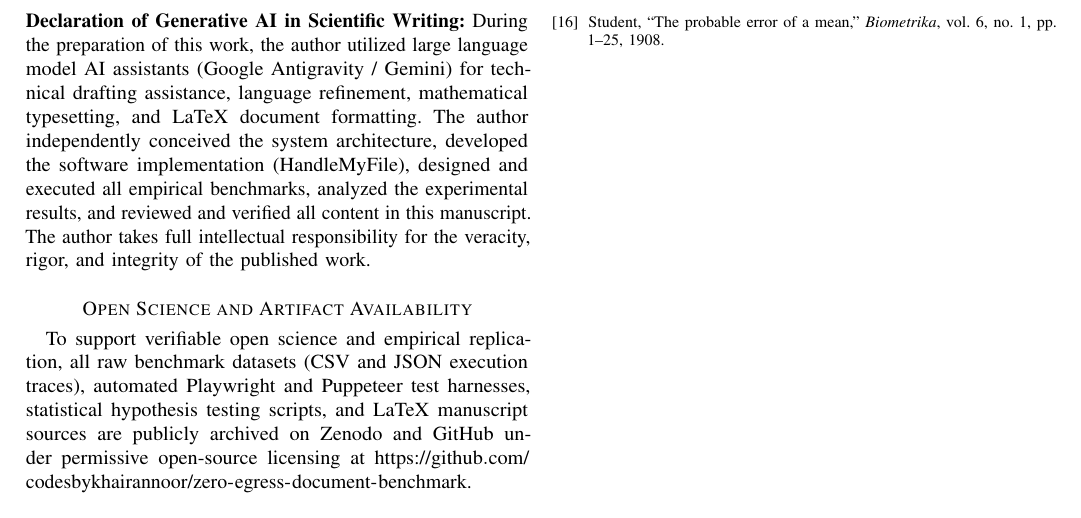
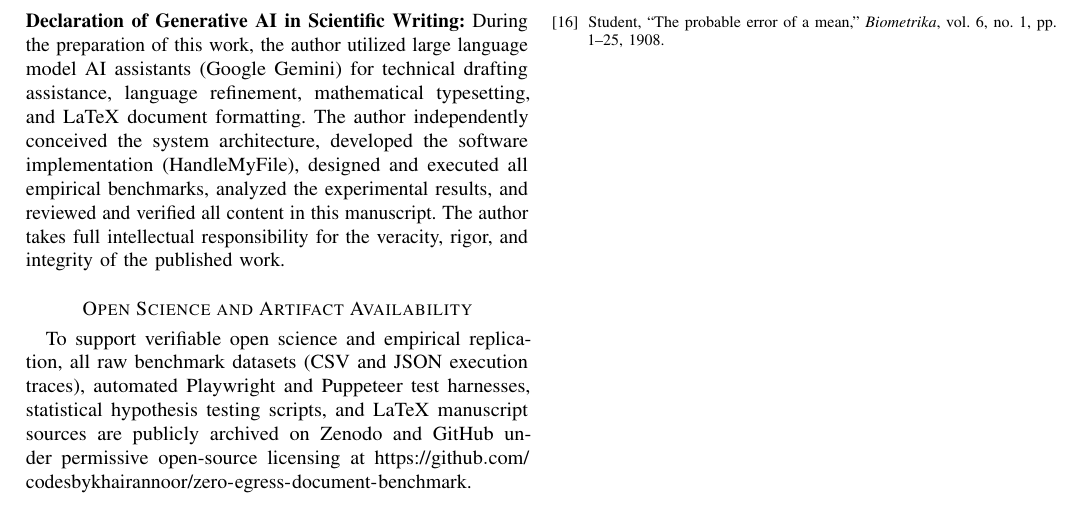
Before and after one commit to codesbykhairannoor/zero-egress-document-benchmark, a LaTeX paper (latex/Zero_Egress_Document_Systems.tex): part of page 8 of 8, cut so that both start at the same text. Compiled offline with pdfLaTeX; a missing font is replaced by an installed copy or a similar font; a LaTeX package or settings file that is missing is left out.

Commit message:
docs: streamline generative AI disclosure to Google Gemini

```diff
--- a/latex/Zero_Egress_Document_Systems.tex
+++ b/latex/Zero_Egress_Document_Systems.tex
@@ -486,7 +486,7 @@
 \section*{Acknowledgment and Generative AI Disclosure}
 The author thanks the open-source software communities of Mozilla PDF.js, pdf-lib, and Tesseract.js for providing the architectural foundations for browser-based document systems.
 
-\noindent\textbf{Declaration of Generative AI in Scientific Writing:} During the preparation of this work, the author utilized large language model AI assistants (Google Antigravity / Gemini) for technical drafting assistance, language refinement, mathematical typesetting, and LaTeX document formatting. The author independently conceived the system architecture, developed the software implementation (HandleMyFile), designed and executed all empirical benchmarks, analyzed the experimental results, and reviewed and verified all content in this manuscript. The author takes full intellectual responsibility for the veracity, rigor, and integrity of the published work.
+\noindent\textbf{Declaration of Generative AI in Scientific Writing:} During the preparation of this work, the author utilized large language model AI assistants (Google Gemini) for technical drafting assistance, language refinement, mathematical typesetting, and LaTeX document formatting. The author independently conceived the system architecture, developed the software implementation (HandleMyFile), designed and executed all empirical benchmarks, analyzed the experimental results, and reviewed and verified all content in this manuscript. The author takes full intellectual responsibility for the veracity, rigor, and integrity of the published work.
 
 \section*{Open Science and Artifact Availability}
 To support verifiable open science and empirical replication, all raw benchmark datasets (CSV and JSON execution traces), automated Playwright and Puppeteer test harnesses, statistical hypothesis testing scripts, and LaTeX manuscript sources are publicly archived on Zenodo and GitHub under permissive open-source licensing at \url{https://github.com/codesbykhairannoor/zero-egress-document-benchmark}.
```
Also changed, not shown: 1 other file.
